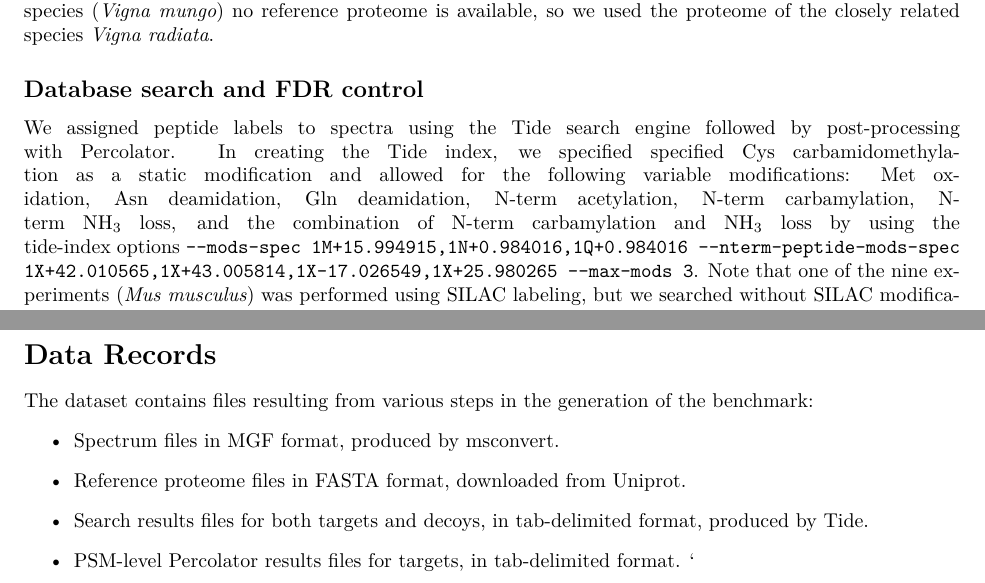
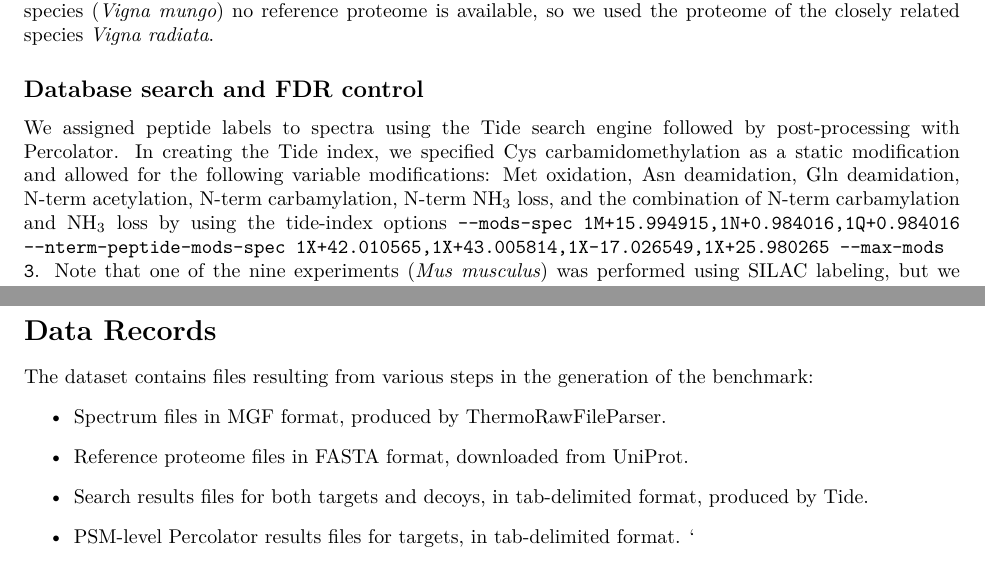
Before and after one commit to Noble-Lab/multi-species-benchmark, a LaTeX paper (doc/nine-species/nine-species.tex): two parts of pages 3 and 4 of 6, joined at a grey line, cut so that both start at the same text. Compiled offline with XeLaTeX.

Commit message:
A few minor edits

```diff
--- a/doc/nine-species/nine-species.tex
+++ b/doc/nine-species/nine-species.tex
@@ -169,14 +169,14 @@ All nine studies were performed using a Thermo Scientific Q Exactive mass spectr
 % The PXD entry says the species is "Vigna mungo (Rice bean) (Black gram); NCBI TaxID: 3915;" but the paper talks about Vinga unguiculata.
 
 We downloaded the RAW files from the corresponding PRIDE projects (Table~\ref{tab:benchmark}) and converted them to MGF format using the ThermoRawFileParser v1.3.4.
-We downloaded the corresponding nine Uniprot reference proteomes and constructed a Tide index for each one, using Crux version 4.2.
+We downloaded the corresponding nine UniProt reference proteomes and constructed a Tide index for each one, using Crux version 4.2.
 Note that, for one species (\textit{Vigna mungo}) no reference proteome is available, so we used the proteome of the closely related species \textit{Vigna radiata}.
 
 \subsection*{Database search and FDR control}
 
 \begin{sloppypar}
 We assigned peptide labels to spectra using the Tide search engine followed by post-processing with Percolator.
-In creating the Tide index, we specified specified Cys carbamidomethylation as a static modification and allowed for the following variable modifications: Met oxidation, Asn deamidation, Gln deamidation, N-term acetylation, N-term carbamylation, N-term NH$_{3}$ loss, and the combination of N-term carbamylation and NH$_{3}$ loss by using the tide-index options {\tt --mods-spec 1M+15.994915,\allowbreak 1N+0.984016,\allowbreak 1Q+0.984016 --nterm-peptide-mods-spec 1X+42.010565,\allowbreak 1X+43.005814,\allowbreak 1X-17.026549,\allowbreak 1X+25.980265 --max-mods 3}.
+In creating the Tide index, we specified Cys carbamidomethylation as a static modification and allowed for the following variable modifications: Met oxidation, Asn deamidation, Gln deamidation, N-term acetylation, N-term carbamylation, N-term NH$_{3}$ loss, and the combination of N-term carbamylation and NH$_{3}$ loss by using the tide-index options {\tt --mods-spec 1M+15.994915,\allowbreak 1N+0.984016,\allowbreak 1Q+0.984016 --nterm-peptide-mods-spec 1X+42.010565,\allowbreak 1X+43.005814,\allowbreak 1X-17.026549,\allowbreak 1X+25.980265 --max-mods 3}.
 Note that one of the nine experiments (\textit{Mus musculus}) was performed using SILAC labeling, but we searched without SILAC modifications and hence include in the benchmark only PSMs from unlabeled peptides.
 Tide automatically added to each index a shuffled decoy peptide corresponding to each target peptide.
 Thereafter, each MGF file was searched against the corresponding index using the precursor window size and fragment bin tolerance specified in the original study (Table~\ref{tab:benchmark}).
@@ -211,8 +211,8 @@ The final, balanced benchmark dataset is approximately one quarter the size of t
 
 The dataset contains files resulting from various steps in the generation of the benchmark:
 \begin{itemize}
-\item Spectrum files in MGF format, produced by msconvert.
-\item Reference proteome files in FASTA format, downloaded from Uniprot.
+\item Spectrum files in MGF format, produced by ThermoRawFileParser.
+\item Reference proteome files in FASTA format, downloaded from UniProt.
 \item Search results files for both targets and decoys, in tab-delimited format, produced by Tide.
 \item PSM-level Percolator results files for targets, in tab-delimited format.
 `\item Annotated MGF \edit{and corresponding mzSpecLib \cite{klein2024proteomics}} files for both versions of the benchmark (main and balanced).
```
Also changed, not shown: doc/nine-species/nine-species.tex (4 more changed lines).
